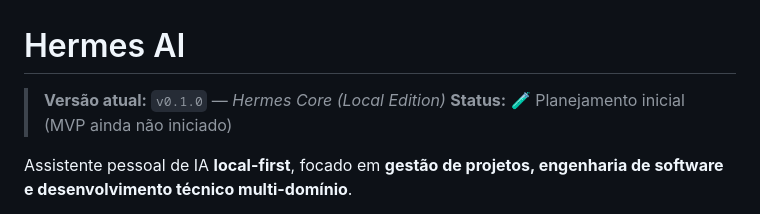
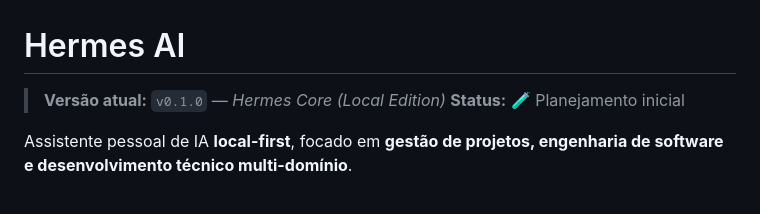
Before and after one commit to felipesantoliver/hermes-ia, a Markdown page: README.md, the part around the change. Drawn GitHub-style.

```diff
--- a/README.md
+++ b/README.md
@@ -1,7 +1,7 @@
 # Hermes AI
 
 > **Versão atual:** `v0.1.0` — *Hermes Core (Local Edition)*
-> **Status:** 🧪 Planejamento inicial (MVP ainda não iniciado)
+> **Status:** 🧪 Planejamento inicial
 
 Assistente pessoal de IA **local-first**, focado em **gestão de projetos, engenharia de software e desenvolvimento técnico multi-domínio**.
 
```
